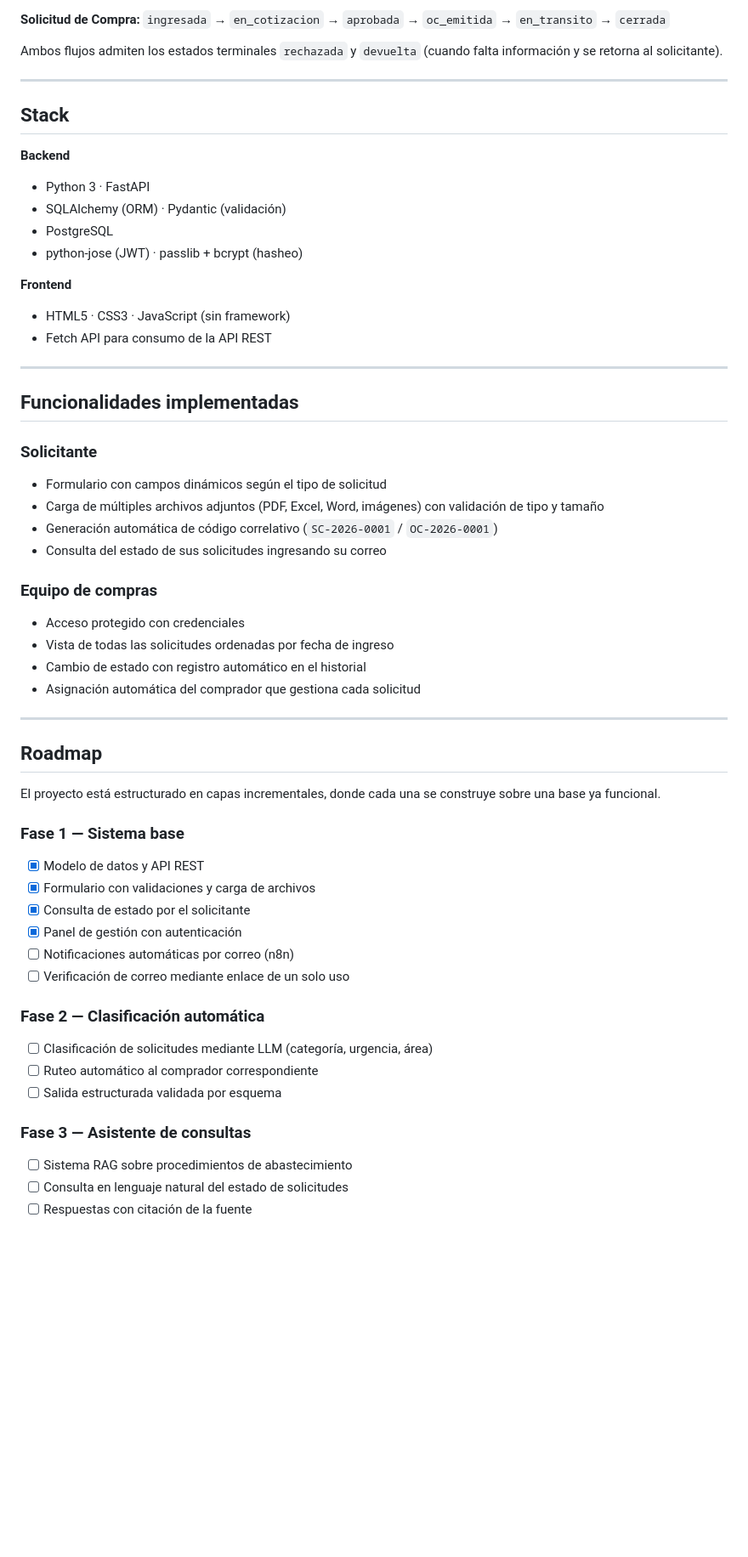
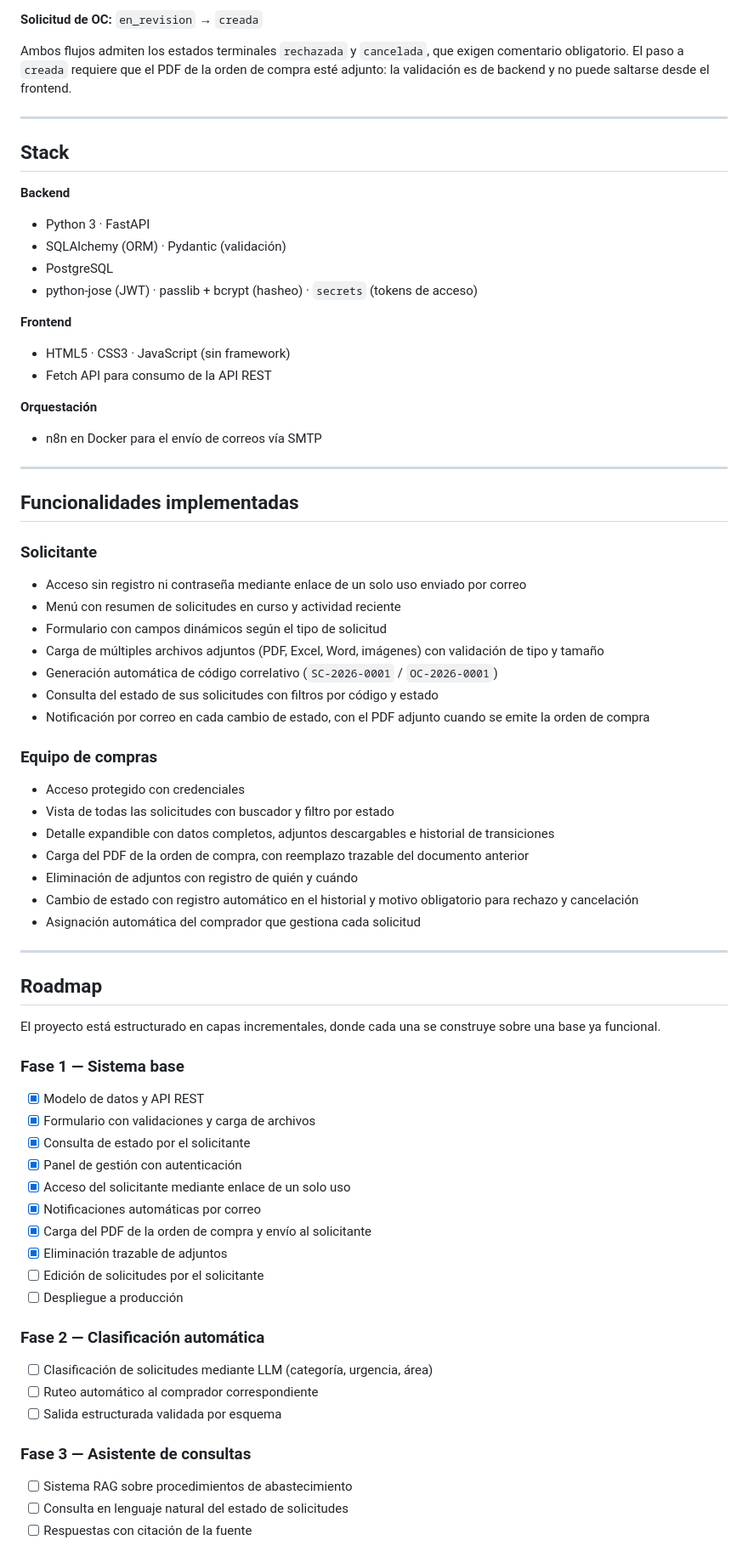
Before and after one commit to pabloandresing01-tech/peticiones-compra, a Markdown page: README.md, the part around one of its changes. Shown at 85% size. Drawn GitHub-style; blank space fills up the shorter version.

```diff
--- a/README.md
+++ b/README.md
@@ -69,36 +81,50 @@ Este sistema reemplaza ese flujo por un formulario estandarizado, un seguimiento
 
-**Solicitud de Compra:** `ingresada` → `en_cotizacion` → `aprobada` → `oc_emitida` → `en_transito` → `cerrada`
+**Solicitud de OC:** `en_revision` → `creada`
 
-Ambos flujos admiten los estados terminales `rechazada` y `devuelta` (cuando falta información y se retorna al solicitante).
+Ambos flujos admiten los estados terminales `rechazada` y `cancelada`, que exigen comentario obligatorio. El paso a `creada` requiere que el PDF de la orden de compra esté adjunto: la validación es de backend y no puede saltarse desde el frontend.
 
 ---
 
 ## Stack
 
 **Backend**
+
 - Python 3 · FastAPI
 - SQLAlchemy (ORM) · Pydantic (validación)
 - PostgreSQL
-- python-jose (JWT) · passlib + bcrypt (hasheo)
+- python-jose (JWT) · passlib + bcrypt (hasheo) · `secrets` (tokens de acceso)
 
 **Frontend**
+
 - HTML5 · CSS3 · JavaScript (sin framework)
 - Fetch API para consumo de la API REST
+
+**Orquestación**
+
+- n8n en Docker para el envío de correos vía SMTP
 
 ---
 
 ## Funcionalidades implementadas
 
 ### Solicitante
+
+- Acceso sin registro ni contraseña mediante enlace de un solo uso enviado por correo
+- Menú con resumen de solicitudes en curso y actividad reciente
 - Formulario con campos dinámicos según el tipo de solicitud
 - Carga de múltiples archivos adjuntos (PDF, Excel, Word, imágenes) con validación de tipo y tamaño
 - Generación automática de código correlativo (`SC-2026-0001` / `OC-2026-0001`)
-- Consulta del estado de sus solicitudes ingresando su correo
+- Consulta del estado de sus solicitudes con filtros por código y estado
+- Notificación por correo en cada cambio de estado, con el PDF adjunto cuando se emite la orden de compra
 
 ### Equipo de compras
+
 - Acceso protegido con credenciales
-- Vista de todas las solicitudes ordenadas por fecha de ingreso
-- Cambio de estado con registro automático en el historial
+- Vista de todas las solicitudes con buscador y filtro por estado
+- Detalle expandible con datos completos, adjuntos descargables e historial de transiciones
+- Carga del PDF de la orden de compra, con reemplazo trazable del documento anterior
+- Eliminación de adjuntos con registro de quién y cuándo
+- Cambio de estado con registro automático en el historial y motivo obligatorio para rechazo y cancelación
 - Asignación automática del comprador que gestiona cada solicitud
 
 ---
@@ -108,19 +134,26 @@ Ambos flujos admiten los estados terminales `rechazada` y `devuelta` (cuando fal
 El proyecto está estructurado en capas incrementales, donde cada una se construye sobre una base ya funcional.
 
 ### Fase 1 — Sistema base
+
 - [x] Modelo de datos y API REST
 - [x] Formulario con validaciones y carga de archivos
 - [x] Consulta de estado por el solicitante
 - [x] Panel de gestión con autenticación
-- [ ] Notificaciones automáticas por correo (n8n)
-- [ ] Verificación de correo mediante enlace de un solo uso
+- [x] Acceso del solicitante mediante enlace de un solo uso
+- [x] Notificaciones automáticas por correo
+- [x] Carga del PDF de la orden de compra y envío al solicitante
+- [x] Eliminación trazable de adjuntos
+- [ ] Edición de solicitudes por el solicitante
+- [ ] Despliegue a producción
 
 ### Fase 2 — Clasificación automática
+
 - [ ] Clasificación de solicitudes mediante LLM (categoría, urgencia, área)
 - [ ] Ruteo automático al comprador correspondiente
 - [ ] Salida estructurada validada por esquema
 
 ### Fase 3 — Asistente de consultas
+
 - [ ] Sistema RAG sobre procedimientos de abastecimiento
 - [ ] Consulta en lenguaje natural del estado de solicitudes
 - [ ] Respuestas con citación de la fuente
```
Also changed, not shown: other parts of README.md (+63 -30 lines).
